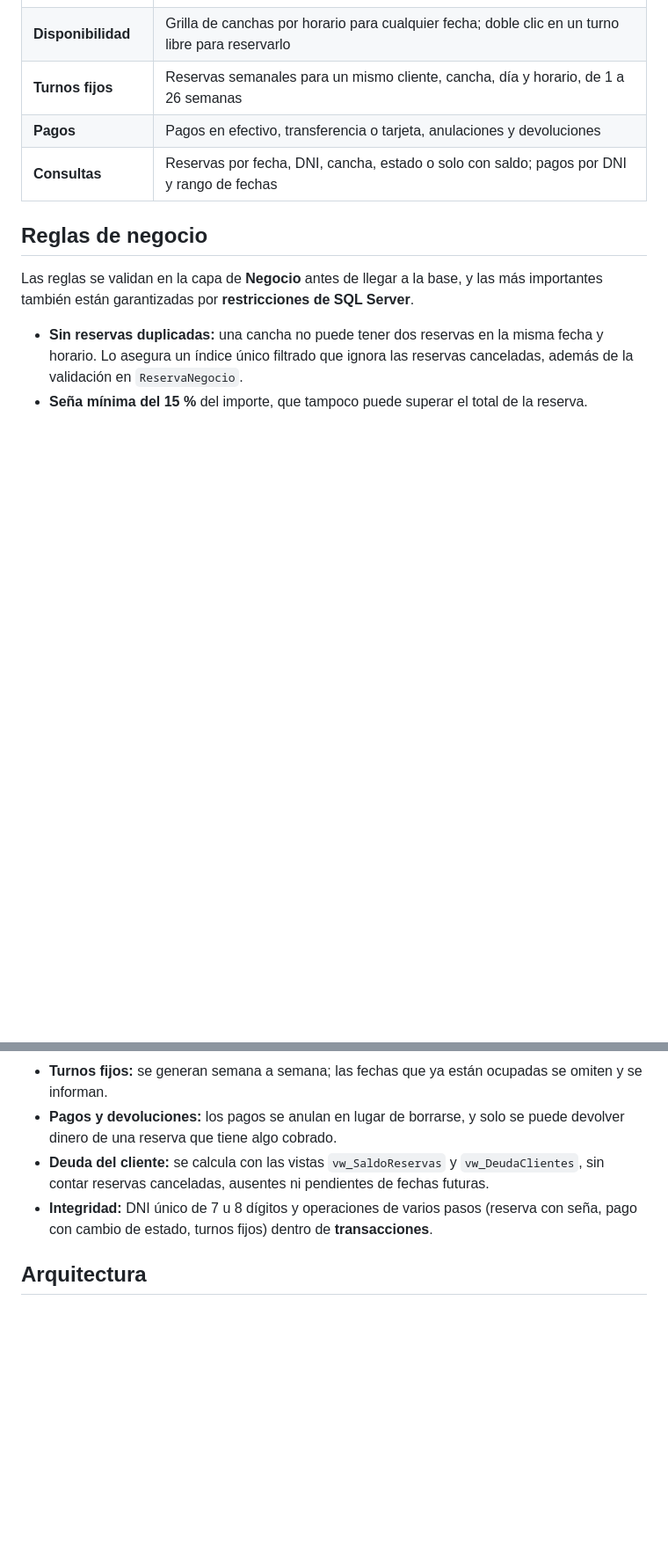
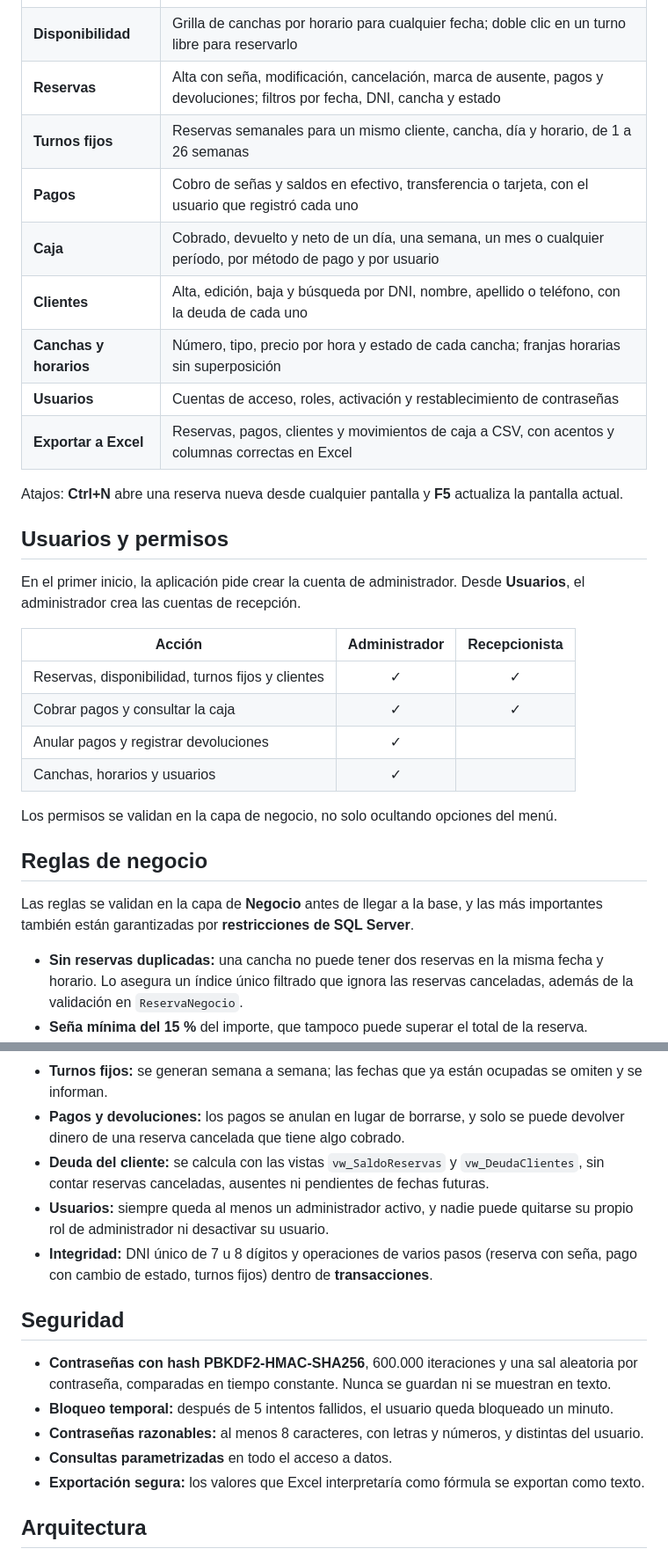
Before and after one commit to FedericoViceconte/gestioncanchas, a Markdown page: README.md, 2 parts joined by grey strips. Shown at 88% size. GitHub-like rendering; blank space fills up the shorter version.

```diff
--- a/README.md
+++ b/README.md
@@ -46,7 +71,28 @@ seña, consultar la disponibilidad del día, cobrar, devolver dinero y llevar la
 | **Disponibilidad** | Grilla de canchas por horario para cualquier fecha; doble clic en un turno libre para reservarlo |
+| **Reservas** | Alta con seña, modificación, cancelación, marca de ausente, pagos y devoluciones; filtros por fecha, DNI, cancha y estado |
 | **Turnos fijos** | Reservas semanales para un mismo cliente, cancha, día y horario, de 1 a 26 semanas |
-| **Pagos** | Pagos en efectivo, transferencia o tarjeta, anulaciones y devoluciones |
-| **Consultas** | Reservas por fecha, DNI, cancha, estado o solo con saldo; pagos por DNI y rango de fechas |
+| **Pagos** | Cobro de señas y saldos en efectivo, transferencia o tarjeta, con el usuario que registró cada uno |
+| **Caja** | Cobrado, devuelto y neto de un día, una semana, un mes o cualquier período, por método de pago y por usuario |
+| **Clientes** | Alta, edición, baja y búsqueda por DNI, nombre, apellido o teléfono, con la deuda de cada uno |
+| **Canchas y horarios** | Número, tipo, precio por hora y estado de cada cancha; franjas horarias sin superposición |
+| **Usuarios** | Cuentas de acceso, roles, activación y restablecimiento de contraseñas |
+| **Exportar a Excel** | Reservas, pagos, clientes y movimientos de caja a CSV, con acentos y columnas correctas en Excel |
+
+Atajos: **Ctrl+N** abre una reserva nueva desde cualquier pantalla y **F5** actualiza la pantalla actual.
+
+## Usuarios y permisos
+
+En el primer inicio, la aplicación pide crear la cuenta de administrador. Desde **Usuarios**, el administrador
+crea las cuentas de recepción.
+
+| Acción | Administrador | Recepcionista |
+| --- | :---: | :---: |
+| Reservas, disponibilidad, turnos fijos y clientes | ✓ | ✓ |
+| Cobrar pagos y consultar la caja | ✓ | ✓ |
+| Anular pagos y registrar devoluciones | ✓ | |
+| Canchas, horarios y usuarios | ✓ | |
+
+Los permisos se validan en la capa de negocio, no solo ocultando opciones del menú.
 
 ## Reglas de negocio
 
@@ -63,11 +109,22 @@ también están garantizadas por **restricciones de SQL Server**.
 - **Turnos fijos:** se generan semana a semana; las fechas que ya están ocupadas se omiten y se
   informan.
 - **Pagos y devoluciones:** los pagos se anulan en lugar de borrarse, y solo se puede devolver
-  dinero de una reserva que tiene algo cobrado.
+  dinero de una reserva cancelada que tiene algo cobrado.
 - **Deuda del cliente:** se calcula con las vistas `vw_SaldoReservas` y `vw_DeudaClientes`, sin
   contar reservas canceladas, ausentes ni pendientes de fechas futuras.
+- **Usuarios:** siempre queda al menos un administrador activo, y nadie puede quitarse su propio rol de
+  administrador ni desactivar su usuario.
 - **Integridad:** DNI único de 7 u 8 dígitos y operaciones de varios pasos (reserva con seña, pago
   con cambio de estado, turnos fijos) dentro de **transacciones**.
+
+## Seguridad
+
+- **Contraseñas con hash PBKDF2-HMAC-SHA256**, 600.000 iteraciones y una sal aleatoria por contraseña,
+  comparadas en tiempo constante. Nunca se guardan ni se muestran en texto.
+- **Bloqueo temporal:** después de 5 intentos fallidos, el usuario queda bloqueado un minuto.
+- **Contraseñas razonables:** al menos 8 caracteres, con letras y números, y distintas del usuario.
+- **Consultas parametrizadas** en todo el acceso a datos.
+- **Exportación segura:** los valores que Excel interpretaría como fórmula se exportan como texto.
 
 ## Arquitectura
 
```
Also changed, not shown: other parts of README.md (+106 -41 lines), docs/capturas/caja.png (added), docs/capturas/disponibilidad.png (added), docs/capturas/inicio.png (added), docs/capturas/login.png (added), docs/capturas/reservas.png (added), docs/capturas/usuarios.png (added), 2 other files.
